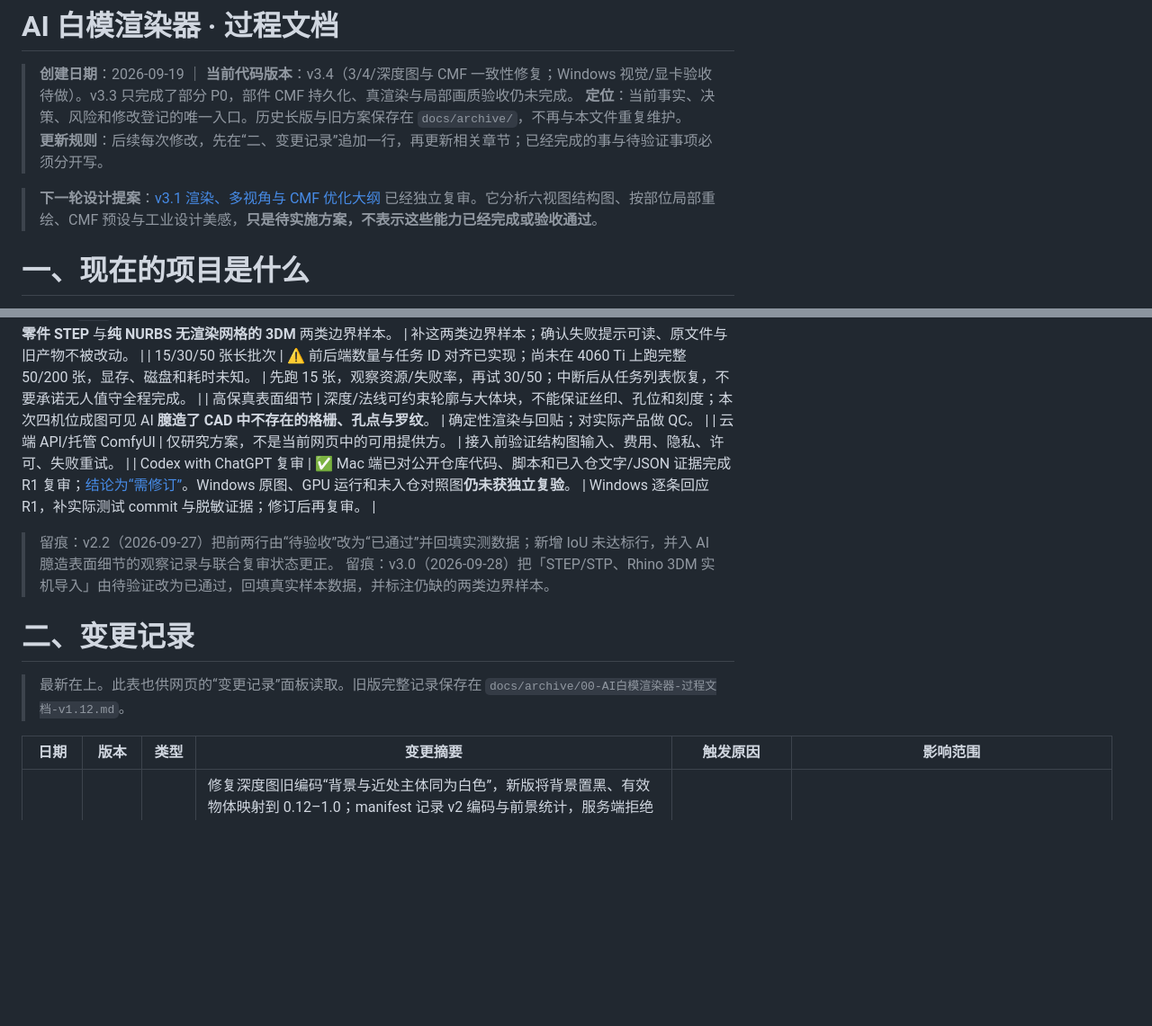
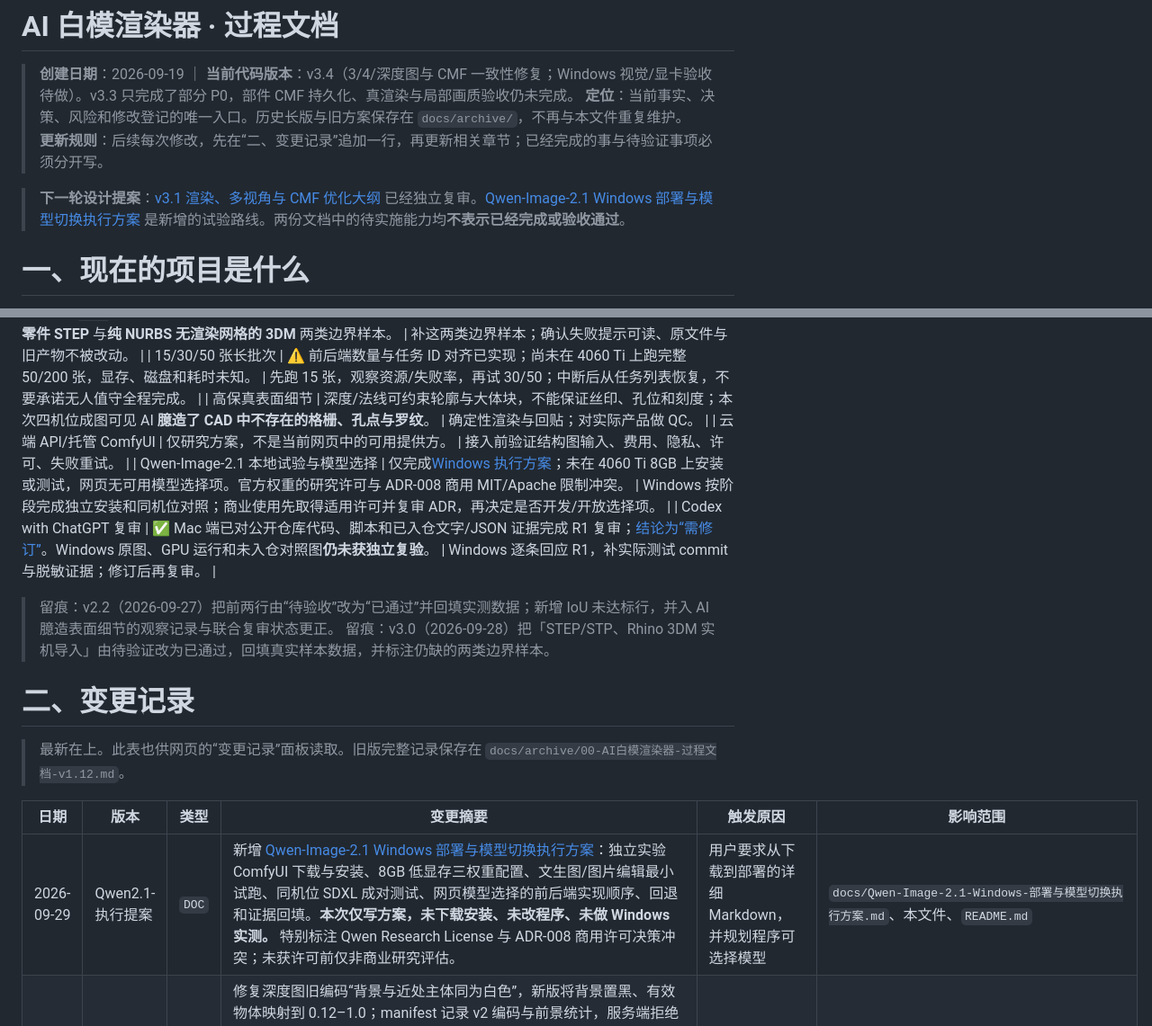
Before and after one commit to hanszz1111/keyshot, a Markdown page: 00-AI白模渲染器-过程文档.md, 2 parts joined by grey strips. Shown at 90% size. GitHub-like rendering; blank space fills up the shorter version.

```diff
--- a/00-AI白模渲染器-过程文档.md
+++ b/00-AI白模渲染器-过程文档.md
@@ -4,7 +4,7 @@
 > **定位**：当前事实、决策、风险和修改登记的唯一入口。历史长版与旧方案保存在 `docs/archive/`，不再与本文件重复维护。
 > **更新规则**：后续每次修改，先在“二、变更记录”追加一行，再更新相关章节；已经完成的事与待验证事项必须分开写。
 
-> **下一轮设计提案**：[v3.1 渲染、多视角与 CMF 优化大纲](docs/v3.1-渲染与CMF优化大纲.md) 已经独立复审。它分析六视图结构图、按部位局部重绘、CMF 预设与工业设计美感，**只是待实施方案，不表示这些能力已经完成或验收通过**。
+> **下一轮设计提案**：[v3.1 渲染、多视角与 CMF 优化大纲](docs/v3.1-渲染与CMF优化大纲.md) 已经独立复审。[Qwen-Image-2.1 Windows 部署与模型切换执行方案](docs/Qwen-Image-2.1-Windows-部署与模型切换执行方案.md) 是新增的试验路线。两份文档中的待实施能力均**不表示已经完成或验收通过**。
 
 # 一、现在的项目是什么
 
@@ -47,6 +47,7 @@
 | 15/30/50 张长批次 | ⚠️ 前后端数量与任务 ID 对齐已实现；尚未在 4060 Ti 上跑完整 50/200 张，显存、磁盘和耗时未知。 | 先跑 15 张，观察资源/失败率，再试 30/50；中断后从任务列表恢复，不要承诺无人值守全程完成。 |
 | 高保真表面细节 | 深度/法线可约束轮廓与大体块，不能保证丝印、孔位和刻度；本次四机位成图可见 AI **臆造了 CAD 中不存在的格栅、孔点与罗纹**。 | 确定性渲染与回贴；对实际产品做 QC。 |
 | 云端 API/托管 ComfyUI | 仅研究方案，不是当前网页中的可用提供方。 | 接入前验证结构图输入、费用、隐私、许可、失败重试。 |
+| Qwen-Image-2.1 本地试验与模型选择 | 仅完成[Windows 执行方案](docs/Qwen-Image-2.1-Windows-部署与模型切换执行方案.md)；未在 4060 Ti 8GB 上安装或测试，网页无可用模型选择项。官方权重的研究许可与 ADR-008 商用 MIT/Apache 限制冲突。 | Windows 按阶段完成独立安装和同机位对照；商业使用先取得适用许可并复审 ADR，再决定是否开发/开放选择项。 |
 | Codex with ChatGPT 复审 | ✅ Mac 端已对公开仓库代码、脚本和已入仓文字/JSON 证据完成 R1 复审；[结论为“需修订”](AI/REVIEW.md)。Windows 原图、GPU 运行和未入仓对照图**仍未获独立复验**。 | Windows 逐条回应 R1，补实际测试 commit 与脱敏证据；修订后再复审。 |
 
 > 留痕：v2.2（2026-09-27）把前两行由“待验收”改为“已通过”并回填实测数据；新增 IoU 未达标行，并入 AI 臆造表面细节的观察记录与联合复审状态更正。
@@ -58,6 +59,7 @@
 
 | 日期 | 版本 | 类型 | 变更摘要 | 触发原因 | 影响范围 |
 |---|---|---|---|---|---|
+| 2026-09-29 | Qwen2.1-执行提案 | `DOC` | 新增 [Qwen-Image-2.1 Windows 部署与模型切换执行方案](docs/Qwen-Image-2.1-Windows-部署与模型切换执行方案.md)：独立实验 ComfyUI 下载与安装、8GB 低显存三权重配置、文生图/图片编辑最小试跑、同机位 SDXL 成对测试、网页模型选择的前后端实现顺序、回退和证据回填。**本次仅写方案，未下载安装、未改程序、未做 Windows 实测。** 特别标注 Qwen Research License 与 ADR-008 商用许可决策冲突；未获许可前仅非商业研究评估。 | 用户要求从下载到部署的详细 Markdown，并规划程序可选择模型 | `docs/Qwen-Image-2.1-Windows-部署与模型切换执行方案.md`、本文件、`README.md` |
 | 2026-09-28 | v3.4 | `FIX` | 修复深度图旧编码“背景与近处主体同为白色”，新版将背景置黑、有效物体映射到 0.12–1.0；manifest 记录 v2 编码与前景统计，服务端拒绝旧版/空白或模型、机位变更后的结构图，并提示重生成。新增“补齐所选视角结构图”，按白模、深度、法线整组状态判断，覆盖六视图不含的左右 3/4；机位下拉与 3D 相机双向联动，机位列表实际从 `/api/views` 读取。旧版自动结构图若手工替换，仅三通道全部重新上传才解除旧清单拦截，避免新旧混用。整机/部件/参数卡改用同一 CMF 库，补齐抛光不锈钢、碳纤维、木纹与纹理/工艺描述，3D 仅显示近似颜色/反射。无 GPU 自检 26/26、语法/JSON 检查通过；**Windows 四视角 Blender/ComfyUI 视觉质量与旧图重生成仍待实机验收**，不能宣称问题已在用户产品上彻底解决。详见 [实施记录](docs/v3.1-实施记录.md)。 | 用户反馈 3/4 与侧面、深度图经常不可见，CMF 库不完整，要求直接修复上传 | `scripts/blender_pass.py`、`web/`、`config/`、`docs/v3.1-实施记录.md`、本文件 |
 | 2026-09-28 | v3.3 | `NEW` | **按优化大纲落地第二批（P0-3 的 3.1–3.3 + P0-4 的 4.1–4.2）**，逐项见 [实施记录](docs/v3.1-实施记录.md)。**①部件索引绑定机位**：`loadPartsIndex(sku, view)` 显式传 view，3D 切机位即重载（修「部件编号与出图机位错位」）。**②部件掩膜接口**：`GET /api/model/partmask`（校验 objectid/manifest/部件可见 → 子进程跑 `objectid_mask.py` → 写 `assets/_部件/` 隔离工作区，控制台保持零第三方依赖）。**③部件面板接入 CMF**：点选部件后可选材质（下拉来自 CMF 库）并一键「生成局部候选」——自动掩膜 → 组 inpaint 任务（底图=该机位白模）→ 复用 executeTask 轮询。**④CMF 预设库**：`config/cmf_presets.json` 11 个通用预设（含透明视窗/镜面镀铬 2 个 `ai_editable:false`，前端按 ADR-002 拦截并说明），`GET /api/cmf` 提供。**⑤报障排查**：「侧面深度图无法使用」实为 ComfyUI 服务被中断（LastTaskResult=0xC000013A），深度图文件本身全部正常（side/side_left 实测出图成功）；改进：ComfyUI 掉线时报「请双击一键启动.bat」而非原始 WinError。**实测**：掩膜接口正例 200（114,061 像素）/ 三组负例 400 且原因可读；CMF 11 预设；side/side_left 出图成功；自检 **18/18**。 | 用户要求继续实施（P0-3/P0-4），并排查「侧面位深图无法使用」 | `config/cmf_presets.json`（新增）、`web/server.py`、`web/app.js`、`web/index.html`、`web/styles.css`、`docs/v3.1-实施记录.md`、本文件 |
 | 2026-09-28 | v3.2 | `NEW` | **按 [v3.1 优化大纲](docs/v3.1-渲染与CMF优化大纲.md) 落地第一批（P0-2 全部 + P0-1 的 1.1–1.6）**，逐项记录见 [实施记录](docs/v3.1-实施记录.md)。**①统一机位表**：新增 `config/view_presets.json`（10 机位，key/中文名/方位角/仰角/分组/可渲染），服务端为唯一权威源并校验（key 唯一/数值合法，损坏自动退回内置表）；`VIEW_KEYS` 改由机位表生成；自检别名覆盖。**②服务端显式下发角度**：`_run_pass_once()` 给 Blender 显式传 `--azimuth/--elevation`（blender_pass.py 内部表退化为回退/自检）；实测六机位 manifest 角度与机位表**逐一相等**。**③六视图↔出图联动**：前端点六视图按钮同步视角下拉（修掉「点了六视图、出图仍取旧下拉值」断链）；`viewSelect` 按六视图/3/4/特写分组重排并补 `side_left`。**④六视图批量队列**：新增 `start_pass_batch()` 顺序执行（避免 8GB 卡多 Blender 抢显存）+ `POST /api/ui/pass/batch` + 前端「出六视图结构图」按钮与批量进度（`_pass_state.batch = {total,index,done[],failed[]}`，部分失败不影响其余并明确报告）。**⑤质量档一致性**：修 HTML 文案（`fine` 24→20 步、`max` 40→32 步，与 `QUALITY` 实参一致）；任务 `_meta.sampling` 记录最终生效的 steps/cfg；「3D 角度=出图角度」的过度表述改为「方向预置」（预览与 Blender 各自取景，像素构图不逐点相同）。**实测**：六视图批量 115 s 完成 6/6（全部通过 `verify_pass_outputs`）；`GET /api/views` 正常；`side_left` 下拉可选；自检 **18/18**。**未做**（见实施记录 ⏸）：pass 失效标记（模型指纹，列 P1）、P0-3 部件任务入口 UI、P0-4 CMF 预设库、大纲 P1/P2。 | 用户要求按 Mac 侧上传的 `codex/render-v31-optimization-outline` 分支大纲列出步骤并实施，修改内容汇入 markdown | `config/view_presets.json`（新增）、`web/server.py`、`web/app.js`、`web/index.html`、`README.md`、`docs/v3.1-实施记录.md`（新增）、本文件 |
```
Also changed, not shown: README.md (+1 -0 lines), docs/Qwen-Image-2.1-Windows-部署与模型切换执行方案.md (added, +116 -0 lines).
